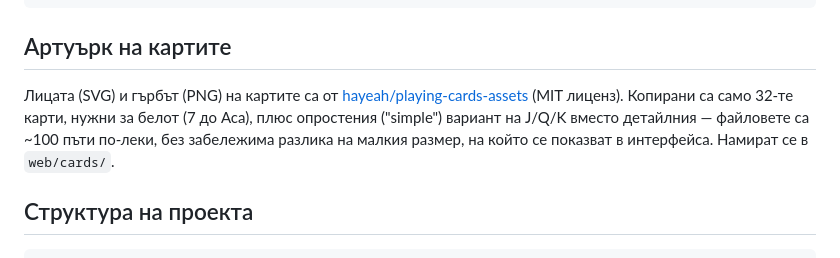
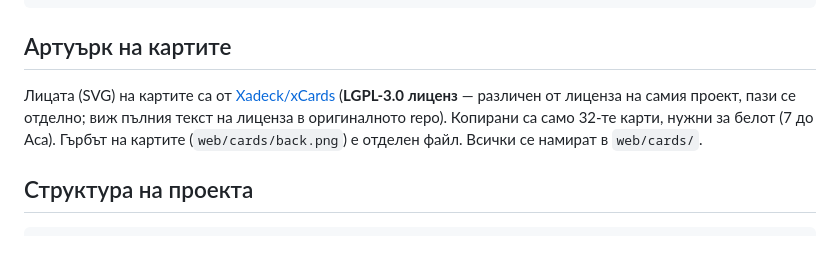
Before and after one commit to leppermesiah/belot, a Markdown page: README.md, the part around the change. GitHub-like rendering.

```diff
--- a/README.md
+++ b/README.md
@@ -99,12 +99,11 @@ go test ./engine/... -run TestFullMatchSimulation -v   # симулация на
 
 ## Артуърк на картите
 
-Лицата (SVG) и гърбът (PNG) на картите са от
-[hayeah/playing-cards-assets](https://github.com/hayeah/playing-cards-assets)
-(MIT лиценз). Копирани са само 32-те карти, нужни за белот (7 до Аса), плюс
-опростения ("simple") вариант на J/Q/K вместо детайлния — файловете са
-~100 пъти по-леки, без забележима разлика на малкия размер, на който се
-показват в интерфейса. Намират се в `web/cards/`.
+Лицата (SVG) на картите са от [Xadeck/xCards](https://github.com/Xadeck/xCards)
+(**LGPL-3.0 лиценз** — различен от лиценза на самия проект, пази се отделно;
+виж пълния текст на лиценза в оригиналното repo). Копирани са само 32-те
+карти, нужни за белот (7 до Аса). Гърбът на картите (`web/cards/back.png`)
+е отделен файл. Всички се намират в `web/cards/`.
 
 ## Структура на проекта
 
```
